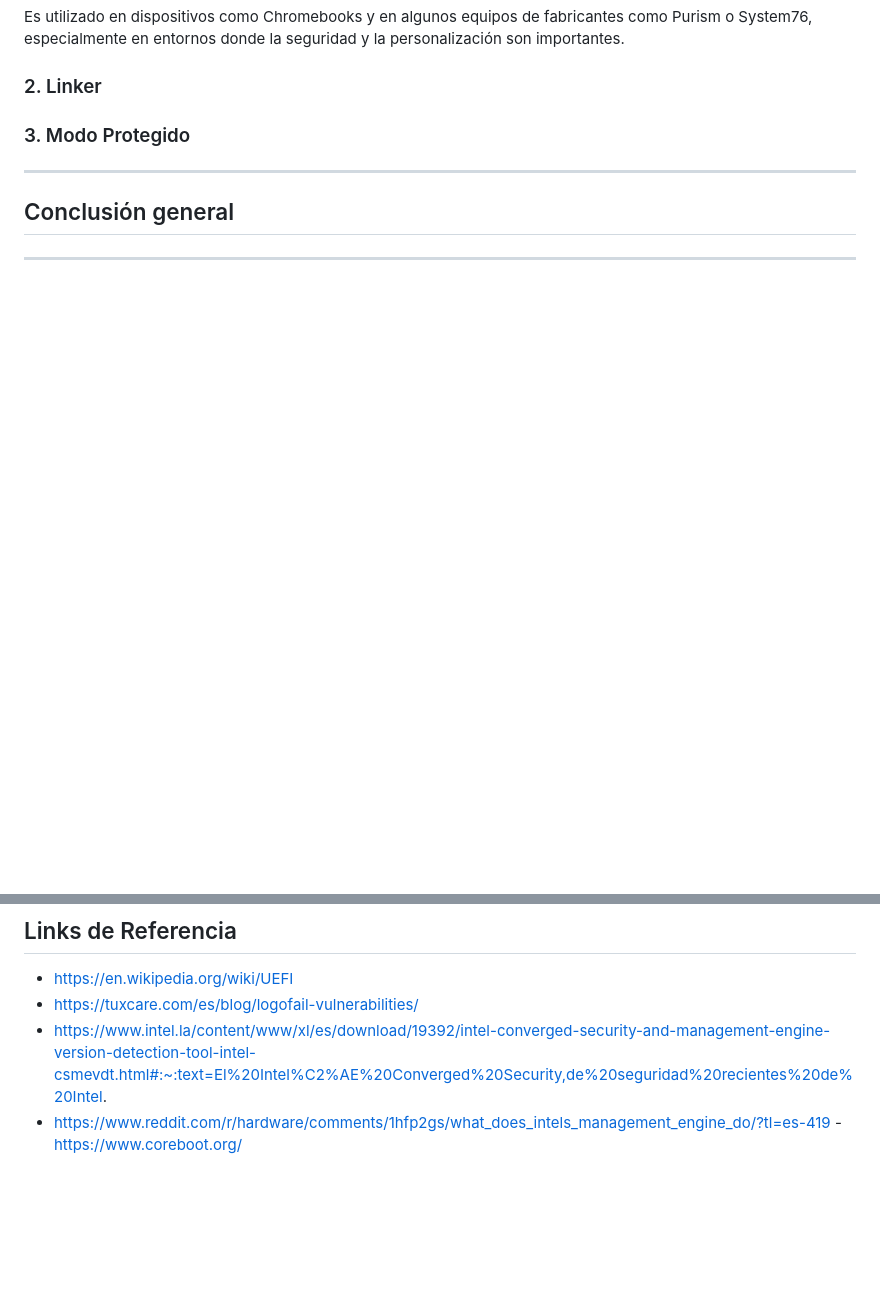
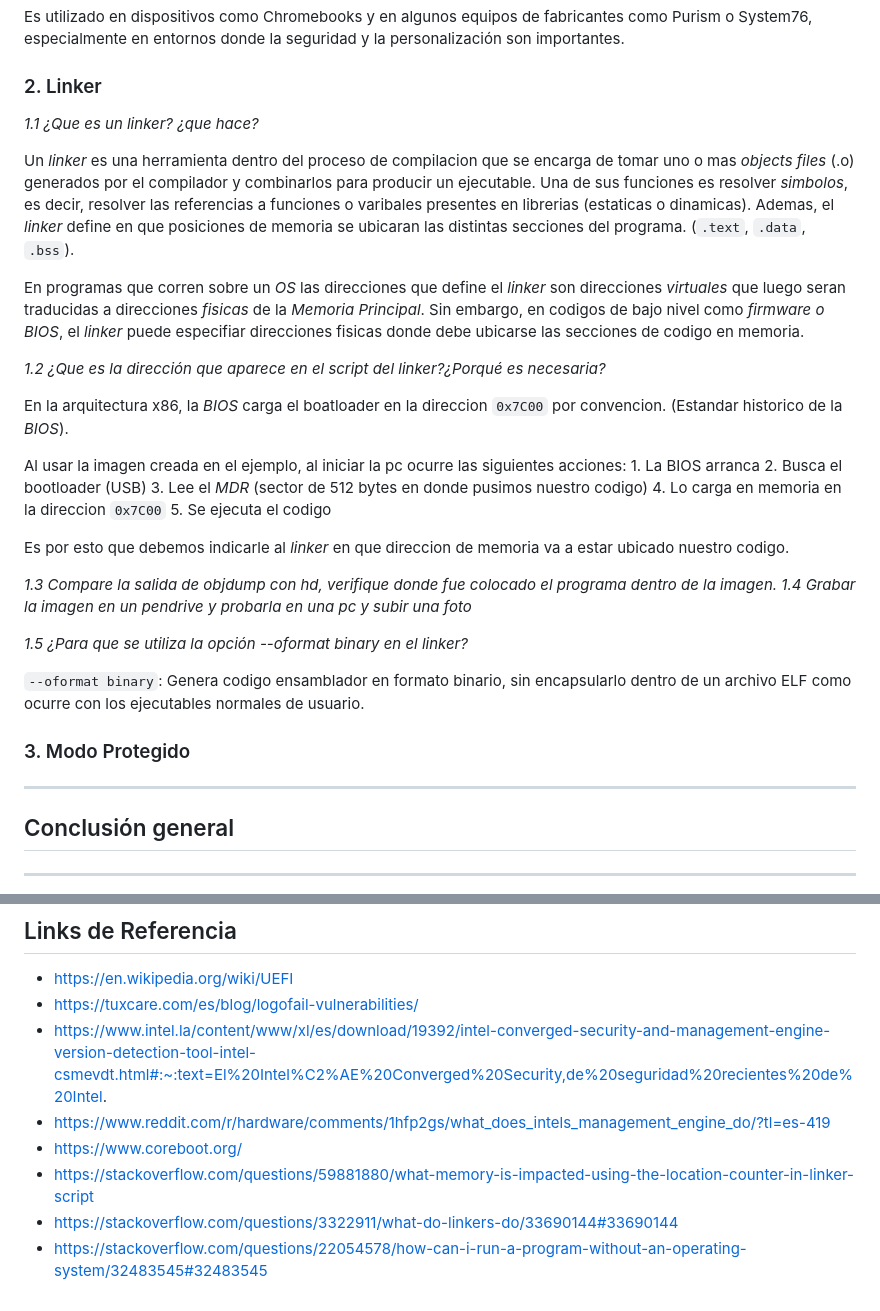
Before and after one commit to SantiagoAlasia/The-Pipeliners, a Markdown page: TP3/README.md, 2 parts joined by grey strips. Drawn GitHub-style; blank space fills up the shorter version.

Commit message:
Punto 1.1, 1.2 y 1.5

```diff
--- a/TP3/README.md
+++ b/TP3/README.md
@@ -44,6 +44,32 @@ Es utilizado en dispositivos como Chromebooks y en algunos equipos de fabricante
 
 ### 2. Linker
 
+*1.1 ¿Que es un linker? ¿que hace?*
+
+Un *linker* es una herramienta dentro del proceso de compilacion que se encarga de tomar uno o mas *objects files* (.o) generados por el compilador y combinarlos para producir un ejecutable. Una de sus funciones es resolver *simbolos*, es decir, resolver las referencias a funciones o varibales presentes en librerias (estaticas o dinamicas). Ademas, el *linker* define en que posiciones de memoria se ubicaran las distintas secciones del programa. (`.text`, `.data`, `.bss`).
+
+En programas que corren sobre un *OS* las direcciones que define el *linker* son direcciones *virtuales* que luego seran traducidas a direcciones *fisicas* de la *Memoria Principal*. Sin embargo, en codigos de bajo nivel como *firmware o BIOS*, el *linker* puede especifiar direcciones fisicas donde debe ubicarse las secciones de codigo en memoria.
+
+*1.2 ¿Que es la dirección que aparece en el script del linker?¿Porqué es necesaria?*
+
+En la arquitectura x86, la *BIOS* carga el boatloader en la direccion `0x7C00` por convencion. (Estandar historico de la *BIOS*).
+
+Al usar la imagen creada en el ejemplo, al iniciar la pc ocurre las siguientes acciones:
+    1. La BIOS arranca
+    2. Busca el bootloader (USB)
+    3. Lee el *MDR* (sector de 512 bytes en donde pusimos nuestro codigo)
+    4. Lo carga en memoria en la direccion `0x7C00`
+    5. Se ejecuta el codigo
+
+Es por esto que debemos indicarle al *linker* en que direccion de memoria va a estar ubicado nuestro codigo.
+
+*1.3 Compare la salida de objdump con hd, verifique donde fue colocado el programa dentro de la imagen.*
+*1.4 Grabar la imagen en un pendrive y probarla en una pc y subir una foto*
+
+*1.5 ¿Para que se utiliza la opción --oformat binary en el linker?*
+
+`--oformat binary`: Genera codigo ensamblador en formato binario, sin encapsularlo dentro de un archivo ELF como ocurre con los ejecutables normales de usuario.
+
 ### 3. Modo Protegido
 
 ---
@@ -58,4 +84,7 @@ Es utilizado en dispositivos como Chromebooks y en algunos equipos de fabricante
 - https://tuxcare.com/es/blog/logofail-vulnerabilities/
 - https://www.intel.la/content/www/xl/es/download/19392/intel-converged-security-and-management-engine-version-detection-tool-intel-csmevdt.html#:~:text=El%20Intel%C2%AE%20Converged%20Security,de%20seguridad%20recientes%20de%20Intel.
 - https://www.reddit.com/r/hardware/comments/1hfp2gs/what_does_intels_management_engine_do/?tl=es-419
--https://www.coreboot.org/
+- https://www.coreboot.org/
+- https://stackoverflow.com/questions/59881880/what-memory-is-impacted-using-the-location-counter-in-linker-script
+- https://stackoverflow.com/questions/3322911/what-do-linkers-do/33690144#33690144
+- https://stackoverflow.com/questions/22054578/how-can-i-run-a-program-without-an-operating-system/32483545#32483545
```
